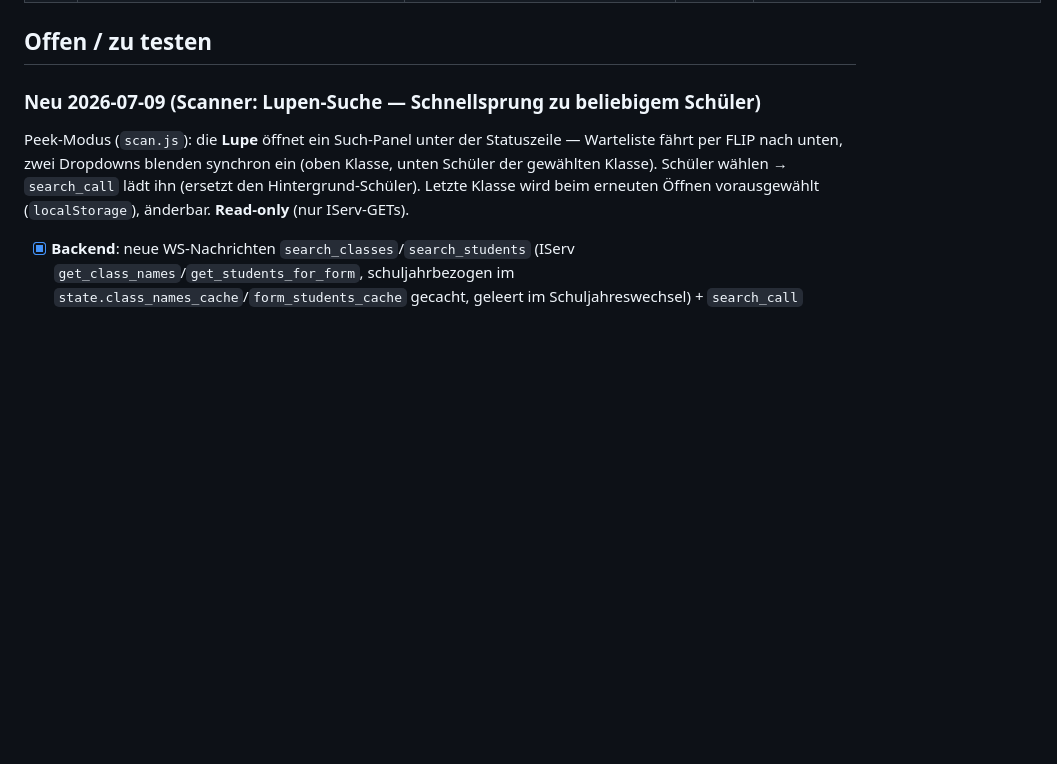
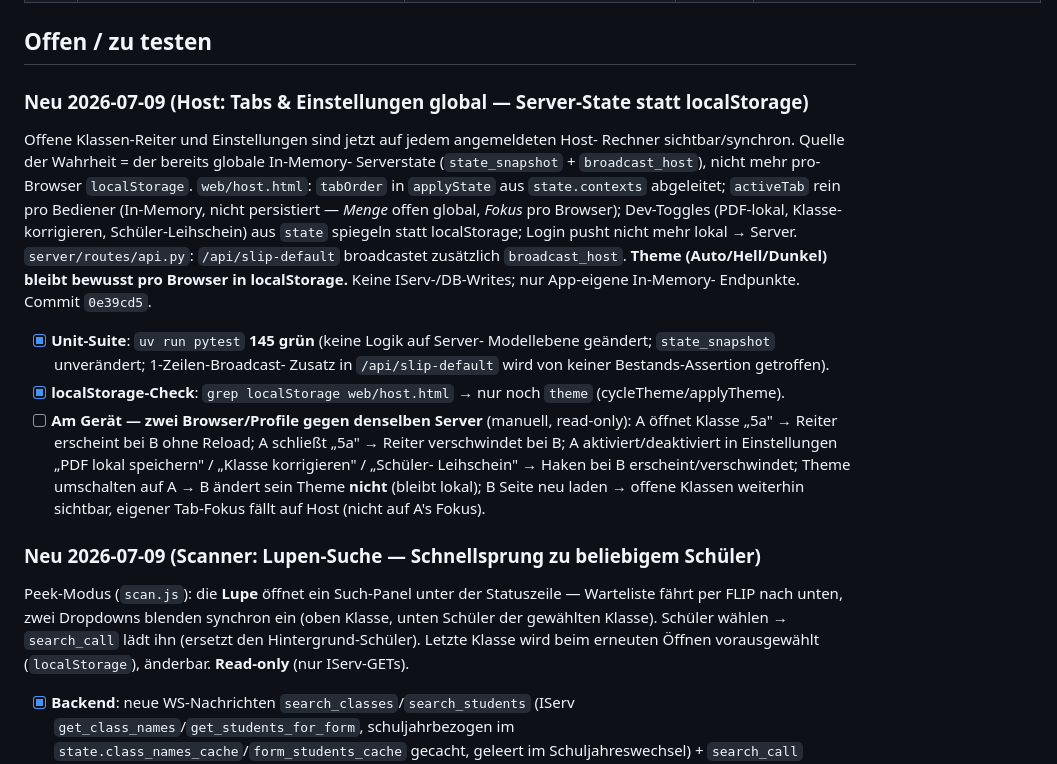
Before and after one commit to niklas-mlrr/IServ-Ausleihe-Ausgabe, a Markdown page: docs/test_status.md, the part around the change. Rendered like a GitHub page; blank space fills up the shorter version.

Commit message:
docs: Teststand globale Host-Tabs & Einstellungen (Server-State statt localStorage)
Offener Punkt für manuelle Zweibrowser-Verifikation eingetragen;
Unit-Suite (145 grün) + localStorage-Check als erledigt markiert.
Gehört zu Commit 0e39cd5.

Co-Authored-By: Claude <noreply@anthropic.com>

```diff
--- a/docs/test_status.md
+++ b/docs/test_status.md
@@ -27,6 +27,34 @@
 | V12 | **Spike C / O4 — Silent-Print Windows** (echter Druck am Zielgerät) | `automation/test_printer.py "HP LaserJet Professional P1102"` | 2026-06-22 | rc=0, Seite ausgedruckt; SumatraPDF via winget nach `%LOCALAPPDATA%\SumatraPDF\`; `PRINTER_NAME=HP LaserJet Professional P1102` in `.env` setzen |
 
 ## Offen / zu testen
+
+### Neu 2026-07-09 (Host: Tabs & Einstellungen global — Server-State statt localStorage)
+
+Offene Klassen-Reiter und Einstellungen sind jetzt auf jedem angemeldeten Host-
+Rechner sichtbar/synchron. Quelle der Wahrheit = der bereits globale In-Memory-
+Serverstate (`state_snapshot` + `broadcast_host`), nicht mehr pro-Browser
+`localStorage`. `web/host.html`: `tabOrder` in `applyState` aus `state.contexts`
+abgeleitet; `activeTab` rein pro Bediener (In-Memory, nicht persistiert — *Menge*
+offen global, *Fokus* pro Browser); Dev-Toggles (PDF-lokal, Klasse-korrigieren,
+Schüler-Leihschein) aus `state` spiegeln statt localStorage; Login pusht nicht
+mehr lokal → Server. `server/routes/api.py`: `/api/slip-default` broadcastet
+zusätzlich `broadcast_host`. **Theme (Auto/Hell/Dunkel) bleibt bewusst pro
+Browser in localStorage.** Keine IServ-/DB-Writes; nur App-eigene In-Memory-
+Endpunkte. Commit `0e39cd5`.
+
+- [x] **Unit-Suite**: `uv run pytest` **145 grün** (keine Logik auf Server-
+      Modellebene geändert; `state_snapshot` unverändert; 1-Zeilen-Broadcast-
+      Zusatz in `/api/slip-default` wird von keiner Bestands-Assertion getroffen).
+- [x] **localStorage-Check**: `grep localStorage web/host.html` → nur noch
+      `theme` (cycleTheme/applyTheme).
+- [ ] **Am Gerät — zwei Browser/Profile gegen denselben Server** (manuell,
+      read-only): A öffnet Klasse „5a" → Reiter erscheint bei B ohne Reload;
+      A schließt „5a" → Reiter verschwindet bei B; A aktiviert/deaktiviert in
+      Einstellungen „PDF lokal speichern" / „Klasse korrigieren" / „Schüler-
+      Leihschein" → Haken bei B erscheint/verschwindet; Theme umschalten auf A
+      → B ändert sein Theme **nicht** (bleibt lokal); B Seite neu laden →
+      offene Klassen weiterhin sichtbar, eigener Tab-Fokus fällt auf Host
+      (nicht auf A's Fokus).
 
 ### Neu 2026-07-09 (Scanner: Lupen-Suche — Schnellsprung zu beliebigem Schüler)
 
```
